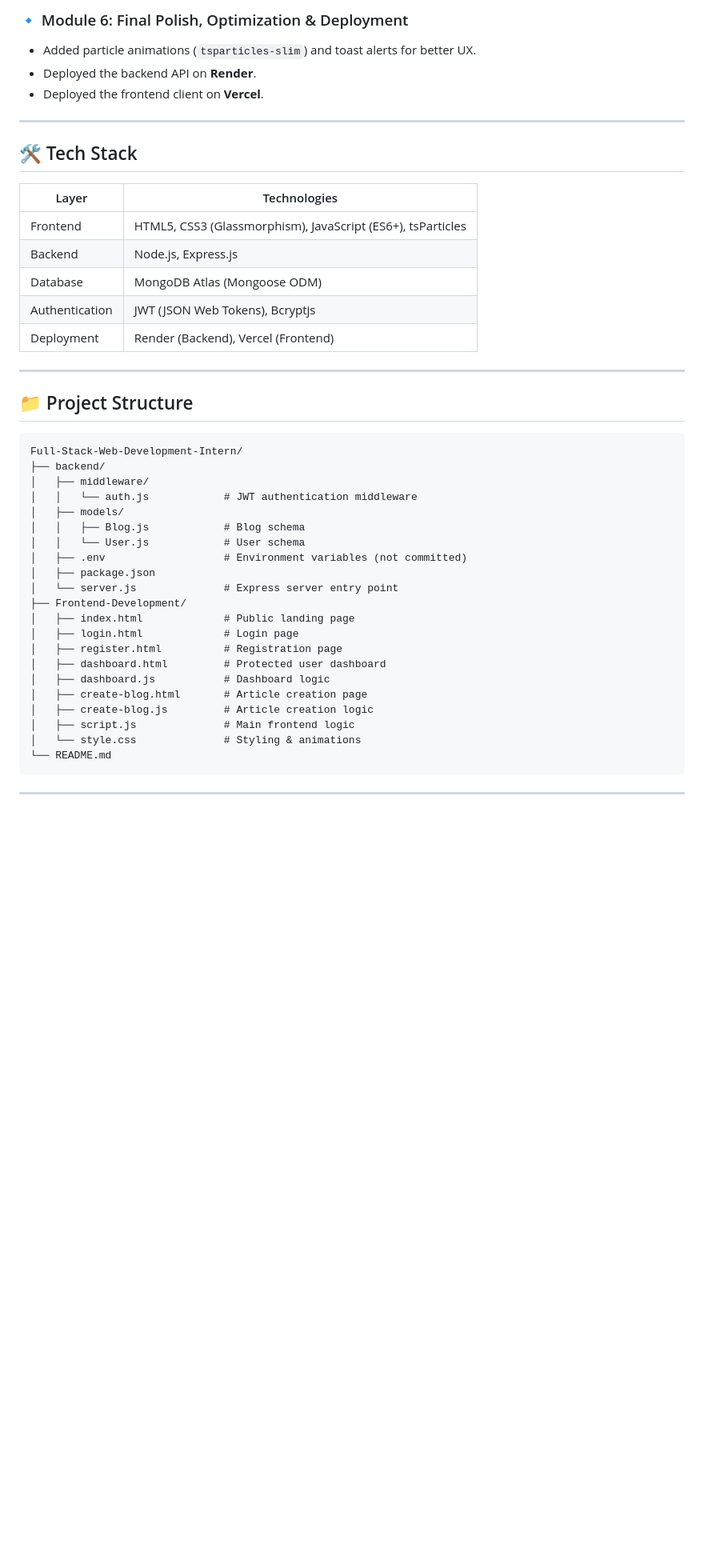
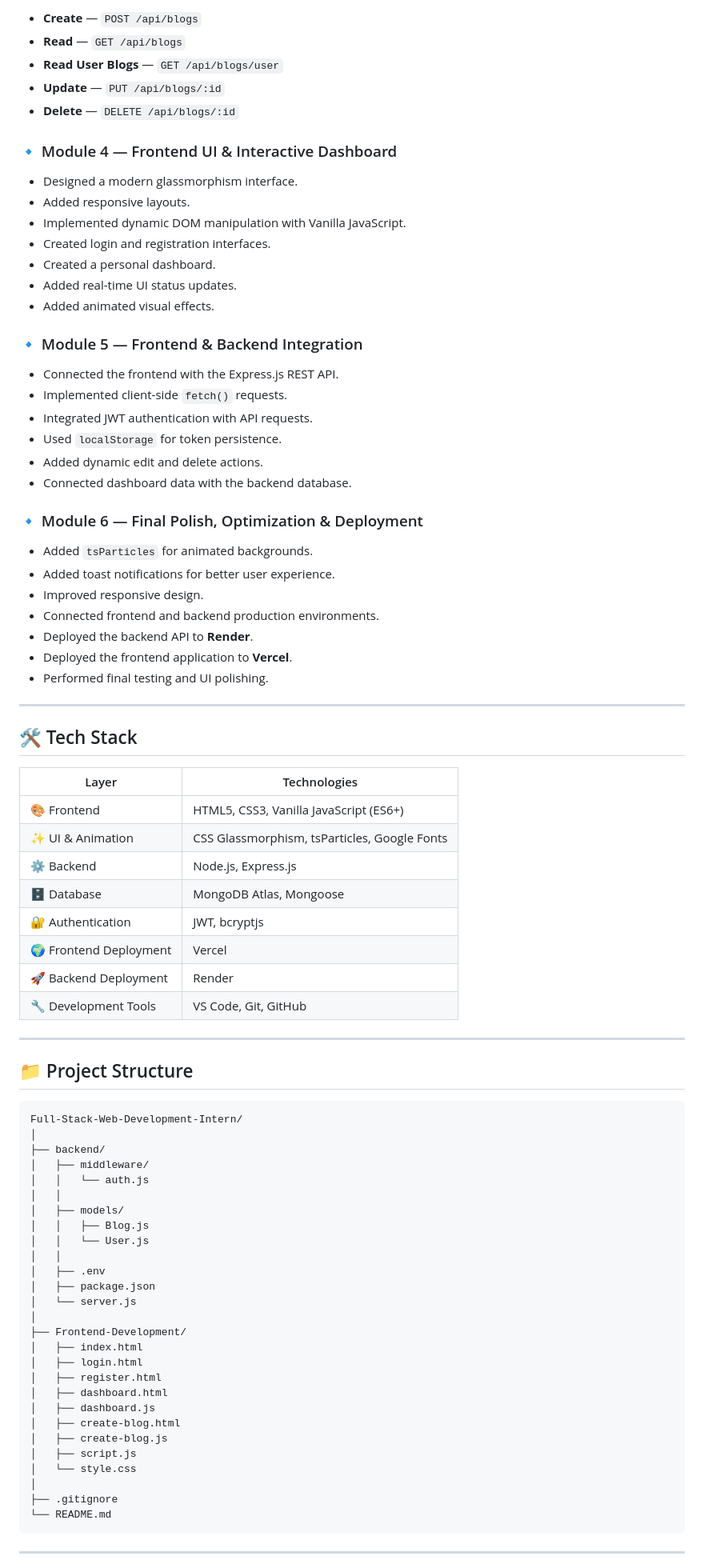
Before and after one commit to suman9834/Full-Stack-Web-Development-Intern-, a Markdown page: README.md, the part around one of its changes. Shown at 80% size. Drawn GitHub-style; blank space fills up the shorter version.

````diff
--- a/README.md
+++ b/README.md
@@ -79,20 +69,53 @@ DevBlog is a modern, responsive, full-stack blogging platform built with **Node.
 
-### 🔹 Module 6: Final Polish, Optimization & Deployment
-- Added particle animations (`tsparticles-slim`) and toast alerts for better UX.
-- Deployed the backend API on **Render**.
-- Deployed the frontend client on **Vercel**.
+- **Create** — `POST /api/blogs`
+- **Read** — `GET /api/blogs`
+- **Read User Blogs** — `GET /api/blogs/user`
+- **Update** — `PUT /api/blogs/:id`
+- **Delete** — `DELETE /api/blogs/:id`
+
+### 🔹 Module 4 — Frontend UI & Interactive Dashboard
+
+- Designed a modern glassmorphism interface.
+- Added responsive layouts.
+- Implemented dynamic DOM manipulation with Vanilla JavaScript.
+- Created login and registration interfaces.
+- Created a personal dashboard.
+- Added real-time UI status updates.
+- Added animated visual effects.
+
+### 🔹 Module 5 — Frontend & Backend Integration
+
+- Connected the frontend with the Express.js REST API.
+- Implemented client-side `fetch()` requests.
+- Integrated JWT authentication with API requests.
+- Used `localStorage` for token persistence.
+- Added dynamic edit and delete actions.
+- Connected dashboard data with the backend database.
+
+### 🔹 Module 6 — Final Polish, Optimization & Deployment
+
+- Added `tsParticles` for animated backgrounds.
+- Added toast notifications for better user experience.
+- Improved responsive design.
+- Connected frontend and backend production environments.
+- Deployed the backend API to **Render**.
+- Deployed the frontend application to **Vercel**.
+- Performed final testing and UI polishing.
 
 ---
 
 ## 🛠️ Tech Stack
 
-| Layer          | Technologies                                   |
-| -------------- | ---------------------------------------------- |
-| Frontend       | HTML5, CSS3 (Glassmorphism), JavaScript (ES6+), tsParticles |
-| Backend        | Node.js, Express.js                            |
-| Database       | MongoDB Atlas (Mongoose ODM)                   |
-| Authentication | JWT (JSON Web Tokens), Bcryptjs                |
-| Deployment     | Render (Backend), Vercel (Frontend)            |
+| Layer | Technologies |
+|---|---|
+| 🎨 Frontend | HTML5, CSS3, Vanilla JavaScript (ES6+) |
+| ✨ UI & Animation | CSS Glassmorphism, tsParticles, Google Fonts |
+| ⚙️ Backend | Node.js, Express.js |
+| 🗄️ Database | MongoDB Atlas, Mongoose |
+| 🔐 Authentication | JWT, bcryptjs |
+| 🌍 Frontend Deployment | Vercel |
+| 🚀 Backend Deployment | Render |
+| 🔧 Development Tools | VS Code, Git, GitHub |
 
 ---
 
@@ -100,25 +123,31 @@ DevBlog is a modern, responsive, full-stack blogging platform built with **Node.
 
 ```text
 Full-Stack-Web-Development-Intern/
+│
 ├── backend/
 │   ├── middleware/
-│   │   └── auth.js            # JWT authentication middleware
+│   │   └── auth.js
+│   │
 │   ├── models/
-│   │   ├── Blog.js            # Blog schema
-│   │   └── User.js            # User schema
-│   ├── .env                   # Environment variables (not committed)
+│   │   ├── Blog.js
+│   │   └── User.js
+│   │
+│   ├── .env
 │   ├── package.json
-│   └── server.js              # Express server entry point
+│   └── server.js
+│
 ├── Frontend-Development/
-│   ├── index.html             # Public landing page
-│   ├── login.html             # Login page
-│   ├── register.html          # Registration page
-│   ├── dashboard.html         # Protected user dashboard
-│   ├── dashboard.js           # Dashboard logic
-│   ├── create-blog.html       # Article creation page
-│   ├── create-blog.js         # Article creation logic
-│   ├── script.js              # Main frontend logic
-│   └── style.css              # Styling & animations
+│   ├── index.html
+│   ├── login.html
+│   ├── register.html
+│   ├── dashboard.html
+│   ├── dashboard.js
+│   ├── create-blog.html
+│   ├── create-blog.js
+│   ├── script.js
+│   └── style.css
+│
+├── .gitignore
 └── README.md
 ```
 
````
Also changed, not shown: other parts of README.md (+198 -71 lines).
